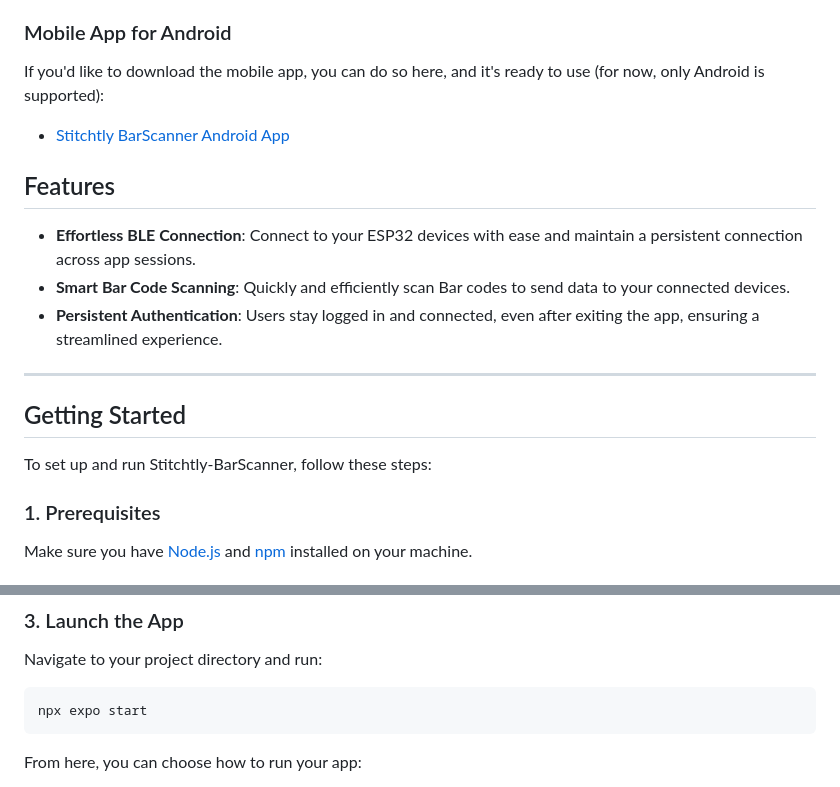
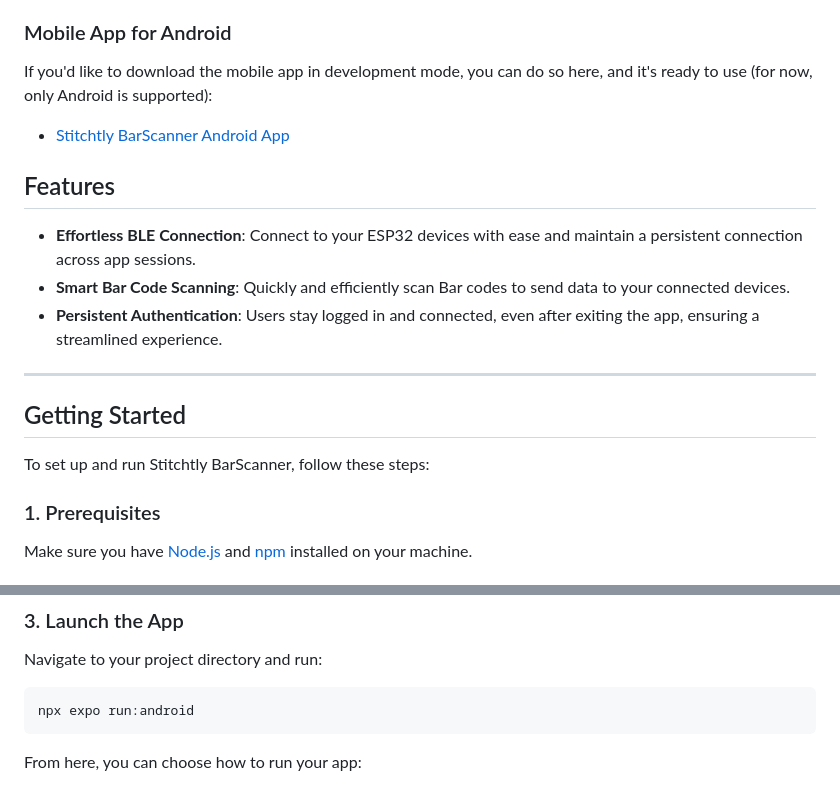
Before and after one commit to jorgechvz/stitchtly-barscanner, a Markdown page: README.md, 2 parts joined by grey strips. GitHub-like rendering.

Commit message:
Update README.md: clarify mobile app download instructions and update build link

````diff
--- a/README.md
+++ b/README.md
@@ -4,5 +4,5 @@ Welcome to **Stitchtly BarScanner**, an intuitive and powerful React Native app
 
 ### Mobile App for Android
 
-If you'd like to download the mobile app, you can do so here, and it's ready to use (for now, only Android is supported):
+If you'd like to download the mobile app in development mode, you can do so here, and it's ready to use (for now, only Android is supported):
 
@@ -18,7 +18,7 @@ If you'd like to download the mobile app, you can do so here, and it's ready to
 
 ## Getting Started
 
-To set up and run Stitchtly-BarScanner, follow these steps:
+To set up and run Stitchtly BarScanner, follow these steps:
 
 ### 1. Prerequisites
 
@@ -37,7 +37,7 @@ npm install
 Navigate to your project directory and run:
 
 ```bash
-npx expo start
+npx expo run:android
 ```
 
 From here, you can choose how to run your app:
````
Also changed, not shown: other parts of README.md (+1 -1 lines).
